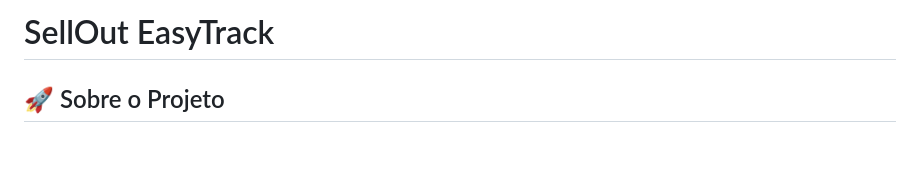
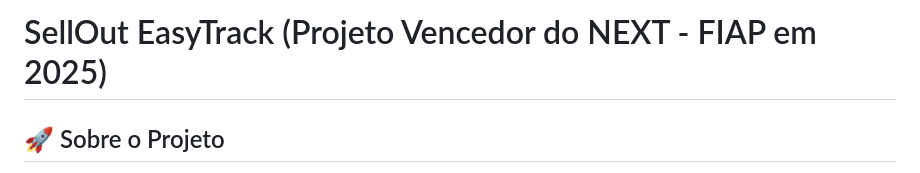
Before and after one commit to CodeSquad-FIAP/SellOutEasyTrack, a Markdown page: README.md, the part around the change. Rendered like a GitHub page; blank space fills up the shorter version.

Commit message:
Update project title in README.md

```diff
--- a/README.md
+++ b/README.md
@@ -1,4 +1,4 @@
-# SellOut EasyTrack
+# SellOut EasyTrack (Projeto Vencedor do NEXT - FIAP em 2025)
 
 
 
```
